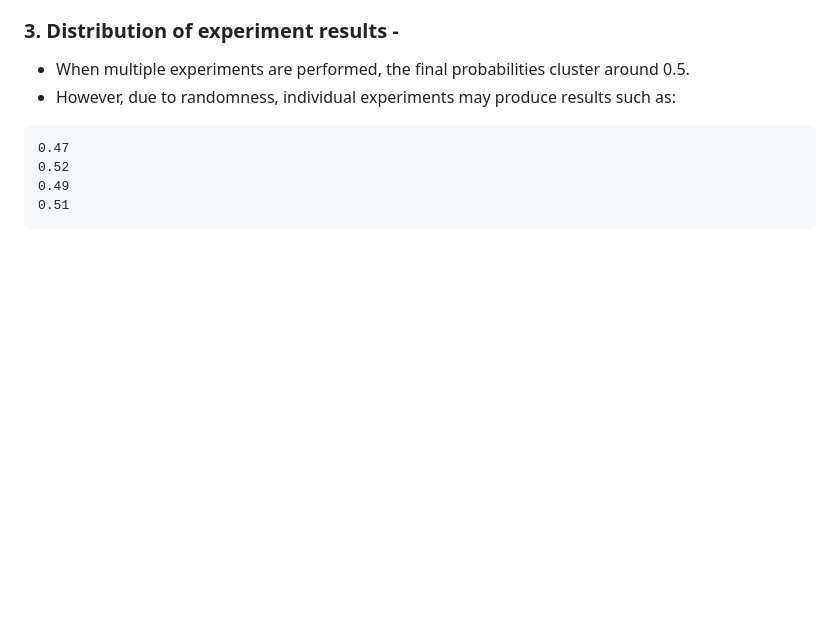
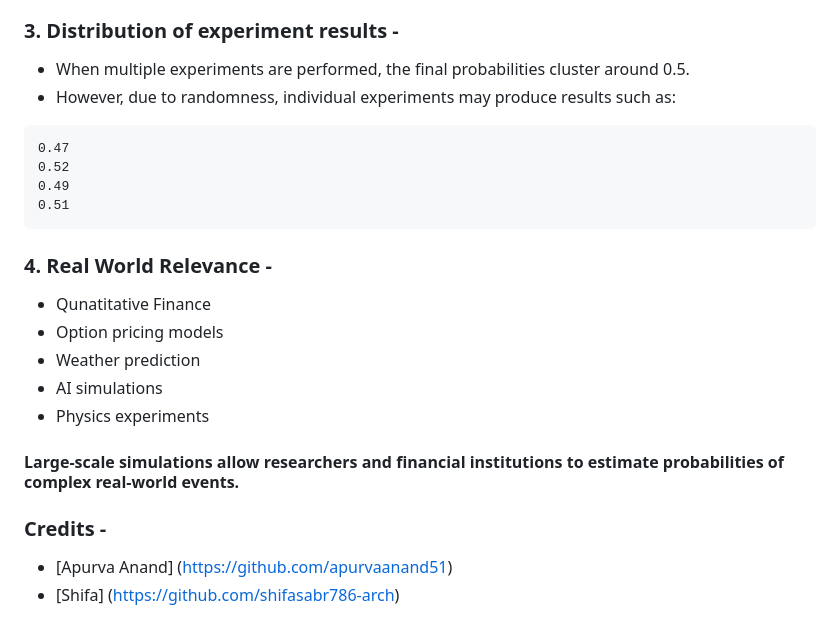
Before and after one commit to apurvaanand51/monte-carlo-simulation, a Markdown page: README.md, the part around the change. GitHub-like rendering; blank space fills up the shorter version.

Commit message:
documentation completion 1st phase

`````diff
--- a/README.md
+++ b/README.md
@@ -131,3 +131,18 @@ Probability = 3/5 = 0.6
 0.49
 0.51
 ````
+
+### 4. Real World Relevance -
+
+- Qunatitative Finance
+- Option pricing models
+- Weather prediction
+- AI simulations
+- Physics experiments
+
+#### Large-scale simulations allow researchers and financial institutions to estimate probabilities of complex real-world events.
+
+### Credits -
+
+- [Apurva Anand] (https://github.com/apurvaanand51)
+- [Shifa] (https://github.com/shifasabr786-arch)
`````
